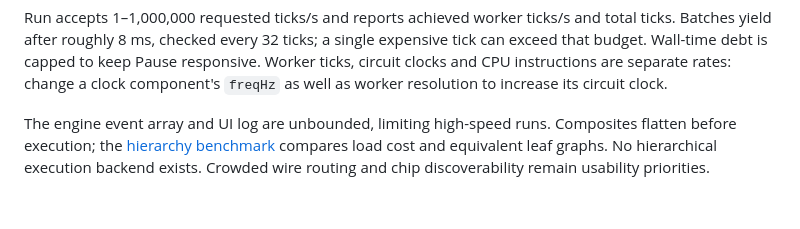
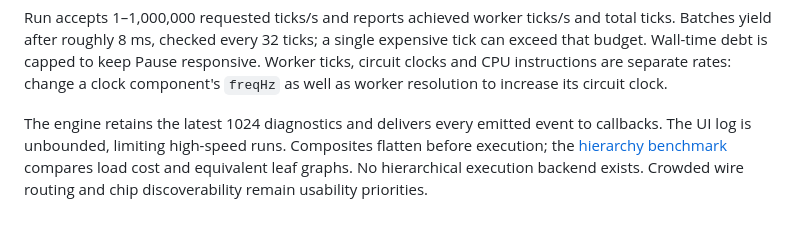
Before and after one commit to ehrlich-b/bread, a Markdown page: docs/CPU_ASCENT.md, the part around the change. Rendered like a GitHub page.

Commit message:
Document bounded engine diagnostic retention

```diff
--- a/docs/CPU_ASCENT.md
+++ b/docs/CPU_ASCENT.md
@@ -59,7 +59,8 @@ keep Pause responsive. Worker ticks, circuit clocks and CPU instructions
 are separate rates: change a clock component's `freqHz` as well as worker
 resolution to increase its circuit clock.
 
-The engine event array and UI log are unbounded, limiting high-speed runs.
+The engine retains the latest 1024 diagnostics and delivers every emitted
+event to callbacks. The UI log is unbounded, limiting high-speed runs.
 Composites flatten before execution; the
 [hierarchy benchmark](../scripts/bench_hierarchy.ts) compares load cost and
 equivalent leaf graphs. No hierarchical execution backend exists. Crowded
```
